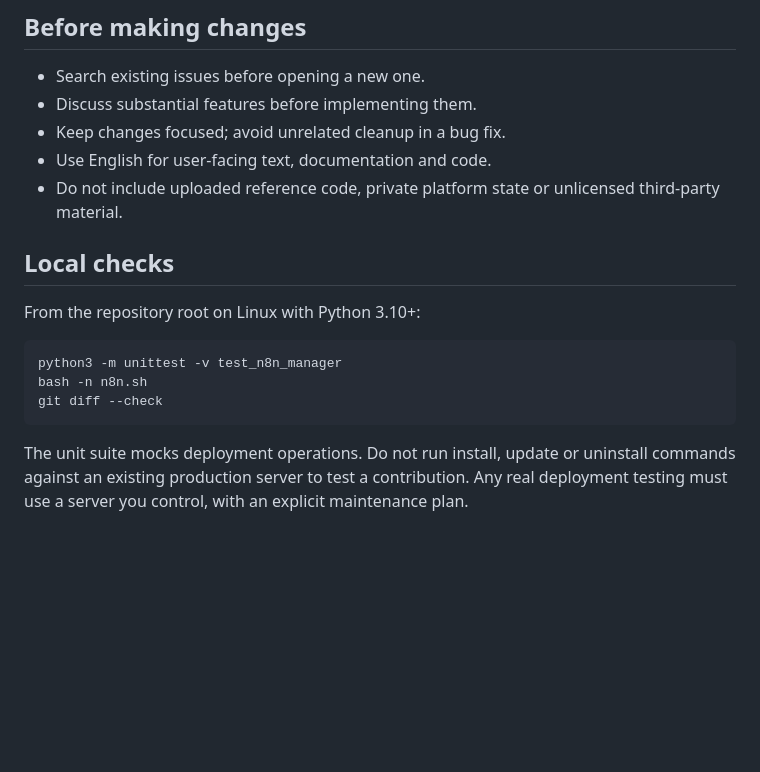
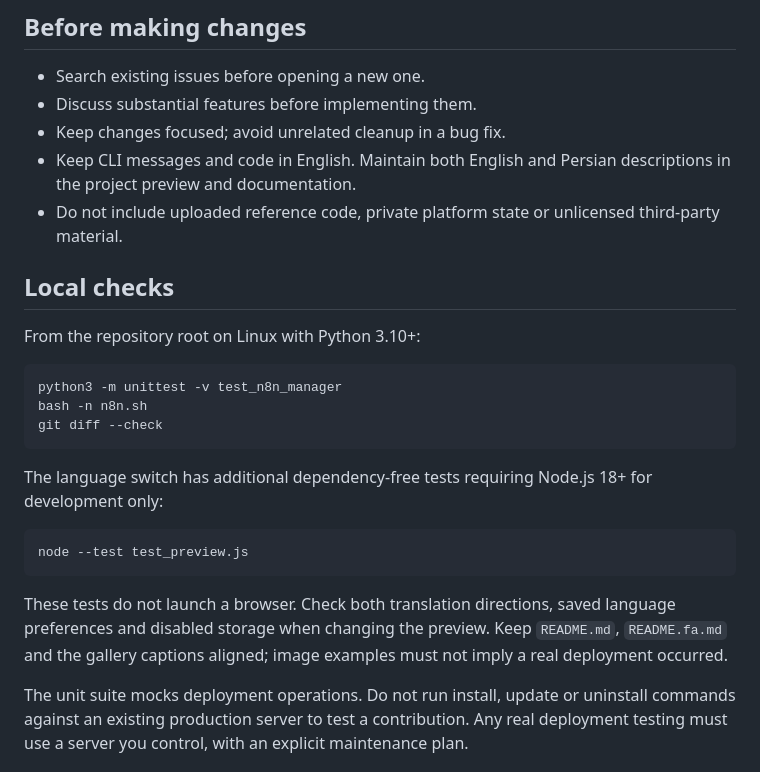
Before and after one commit to mo33tafa/n8n-manager, a Markdown page: CONTRIBUTING.md, the part around the change. Drawn GitHub-style; blank space fills up the shorter version.

````diff
--- a/CONTRIBUTING.md
+++ b/CONTRIBUTING.md
@@ -7,7 +7,7 @@ Contributions, bug reports and forks are welcome. Contributions must be compatib
 - Search existing issues before opening a new one.
 - Discuss substantial features before implementing them.
 - Keep changes focused; avoid unrelated cleanup in a bug fix.
-- Use English for user-facing text, documentation and code.
+- Keep CLI messages and code in English. Maintain both English and Persian descriptions in the project preview and documentation.
 - Do not include uploaded reference code, private platform state or unlicensed third-party material.
 
 ## Local checks
@@ -19,6 +19,14 @@ python3 -m unittest -v test_n8n_manager
 bash -n n8n.sh
 git diff --check
 ```
+
+The language switch has additional dependency-free tests requiring Node.js 18+ for development only:
+
+```bash
+node --test test_preview.js
+```
+
+These tests do not launch a browser. Check both translation directions, saved language preferences and disabled storage when changing the preview. Keep `README.md`, `README.fa.md` and the gallery captions aligned; image examples must not imply a real deployment occurred.
 
 The unit suite mocks deployment operations. Do not run install, update or uninstall commands against an existing production server to test a contribution. Any real deployment testing must use a server you control, with an explicit maintenance plan.
 
````
Also changed, not shown: README.fa.md (added, +175 -0 lines), README.md (+26 -2 lines), assets/help.png (added), assets/menu.png (added), assets/setup.png (added), 4 other files.
